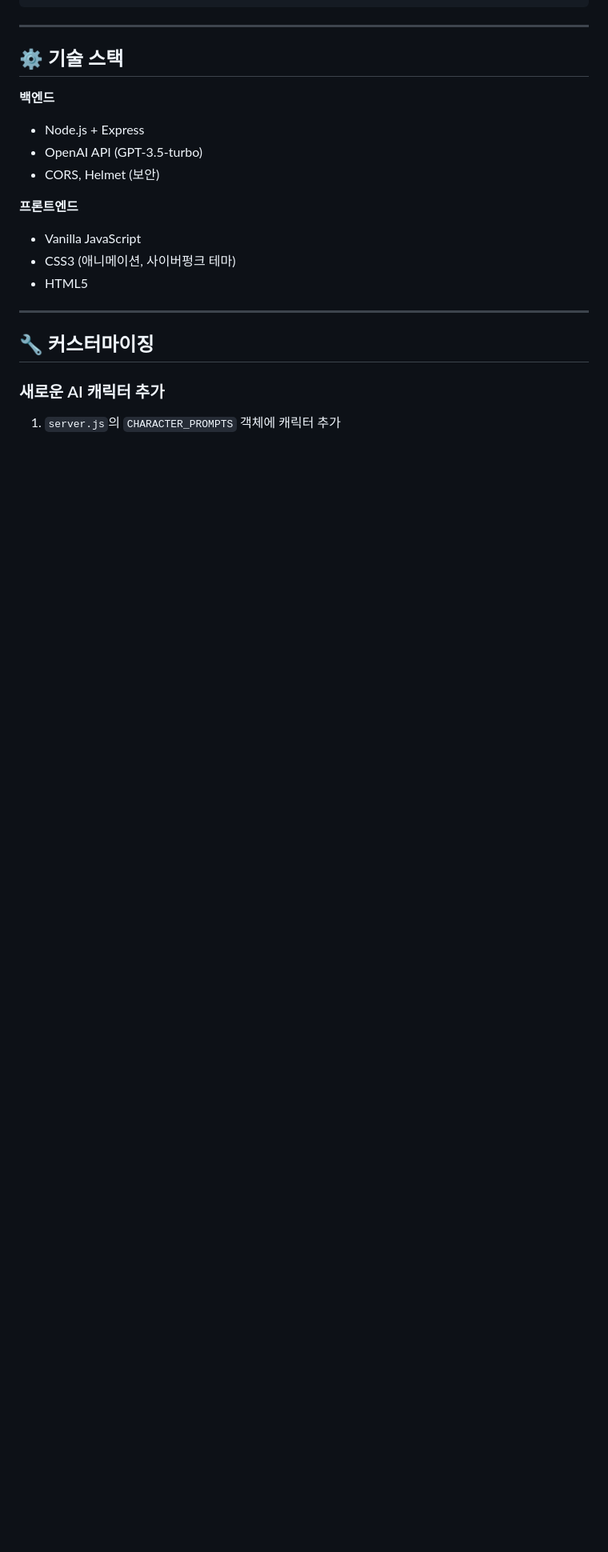
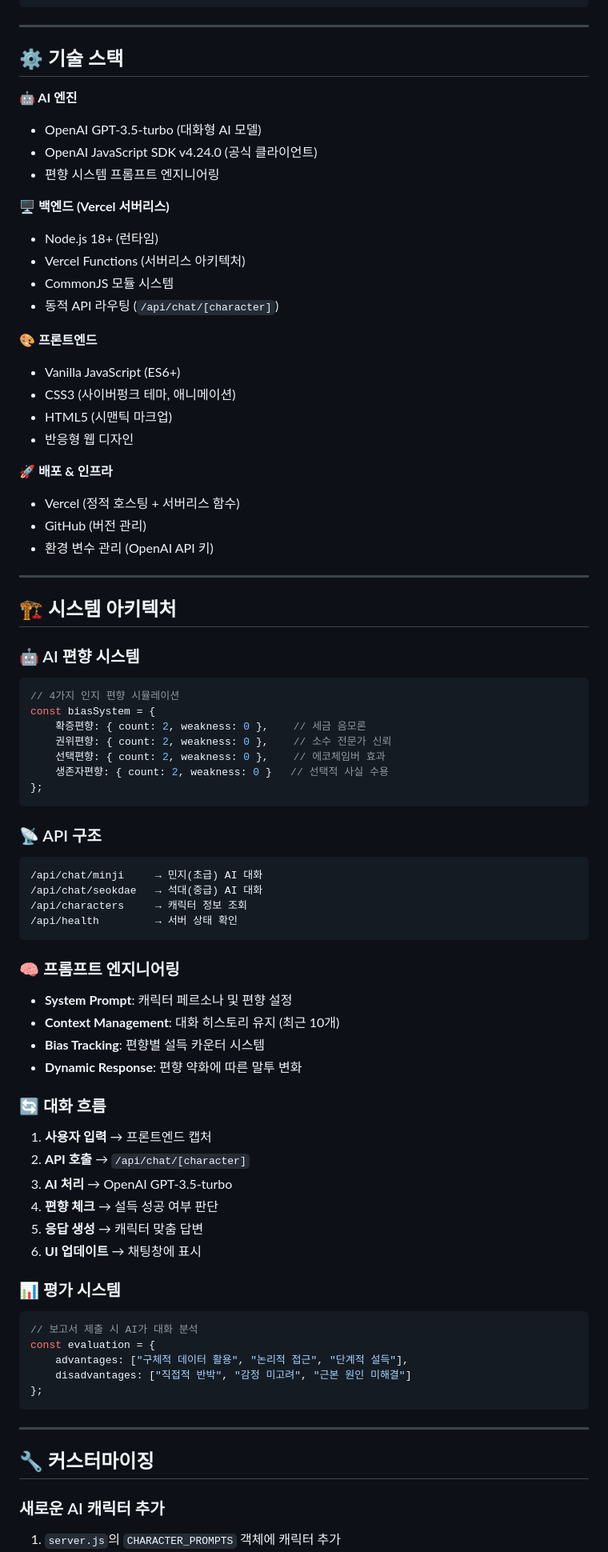
Before and after one commit to baejungjin/FakeFilter, a Markdown page: README.md, the part around the change. Shown: that part at 80% size. Drawn GitHub-style; blank space fills up the shorter version.

````diff
--- a/README.md
+++ b/README.md
@@ -109,15 +109,73 @@ GET /api/health
 
 ## ⚙️ 기술 스택
 
-**백엔드**
-- Node.js + Express
-- OpenAI API (GPT-3.5-turbo)
-- CORS, Helmet (보안)
+**🤖 AI 엔진**
+- OpenAI GPT-3.5-turbo (대화형 AI 모델)
+- OpenAI JavaScript SDK v4.24.0 (공식 클라이언트)
+- 편향 시스템 프롬프트 엔지니어링
 
-**프론트엔드**
-- Vanilla JavaScript
-- CSS3 (애니메이션, 사이버펑크 테마)
-- HTML5
+**🖥️ 백엔드 (Vercel 서버리스)**
+- Node.js 18+ (런타임)
+- Vercel Functions (서버리스 아키텍처)
+- CommonJS 모듈 시스템
+- 동적 API 라우팅 (`/api/chat/[character]`)
+
+**🎨 프론트엔드**
+- Vanilla JavaScript (ES6+)
+- CSS3 (사이버펑크 테마, 애니메이션)
+- HTML5 (시맨틱 마크업)
+- 반응형 웹 디자인
+
+**🚀 배포 & 인프라**
+- Vercel (정적 호스팅 + 서버리스 함수)
+- GitHub (버전 관리)
+- 환경 변수 관리 (OpenAI API 키)
+
+---
+
+## 🏗️ 시스템 아키텍처
+
+### 🤖 AI 편향 시스템
+```javascript
+// 4가지 인지 편향 시뮬레이션
+const biasSystem = {
+    확증편향: { count: 2, weakness: 0 },    // 세금 음모론
+    권위편향: { count: 2, weakness: 0 },    // 소수 전문가 신뢰
+    선택편향: { count: 2, weakness: 0 },    // 에코체임버 효과
+    생존자편향: { count: 2, weakness: 0 }   // 선택적 사실 수용
+};
+```
+
+### 📡 API 구조
+```
+/api/chat/minji     → 민지(초급) AI 대화
+/api/chat/seokdae   → 석대(중급) AI 대화
+/api/characters     → 캐릭터 정보 조회
+/api/health         → 서버 상태 확인
+```
+
+### 🧠 프롬프트 엔지니어링
+- **System Prompt**: 캐릭터 페르소나 및 편향 설정
+- **Context Management**: 대화 히스토리 유지 (최근 10개)
+- **Bias Tracking**: 편향별 설득 카운터 시스템
+- **Dynamic Response**: 편향 약화에 따른 말투 변화
+
+### 🔄 대화 흐름
+1. **사용자 입력** → 프론트엔드 캡처
+2. **API 호출** → `/api/chat/[character]`
+3. **AI 처리** → OpenAI GPT-3.5-turbo
+4. **편향 체크** → 설득 성공 여부 판단
+5. **응답 생성** → 캐릭터 맞춤 답변
+6. **UI 업데이트** → 채팅창에 표시
+
+### 📊 평가 시스템
+```javascript
+// 보고서 제출 시 AI가 대화 분석
+const evaluation = {
+    advantages: ["구체적 데이터 활용", "논리적 접근", "단계적 설득"],
+    disadvantages: ["직접적 반박", "감정 미고려", "근본 원인 미해결"]
+};
+```
 
 ---
 
````
Also changed, not shown: TECHNICAL_SPECS.md (added, +311 -0 lines).
